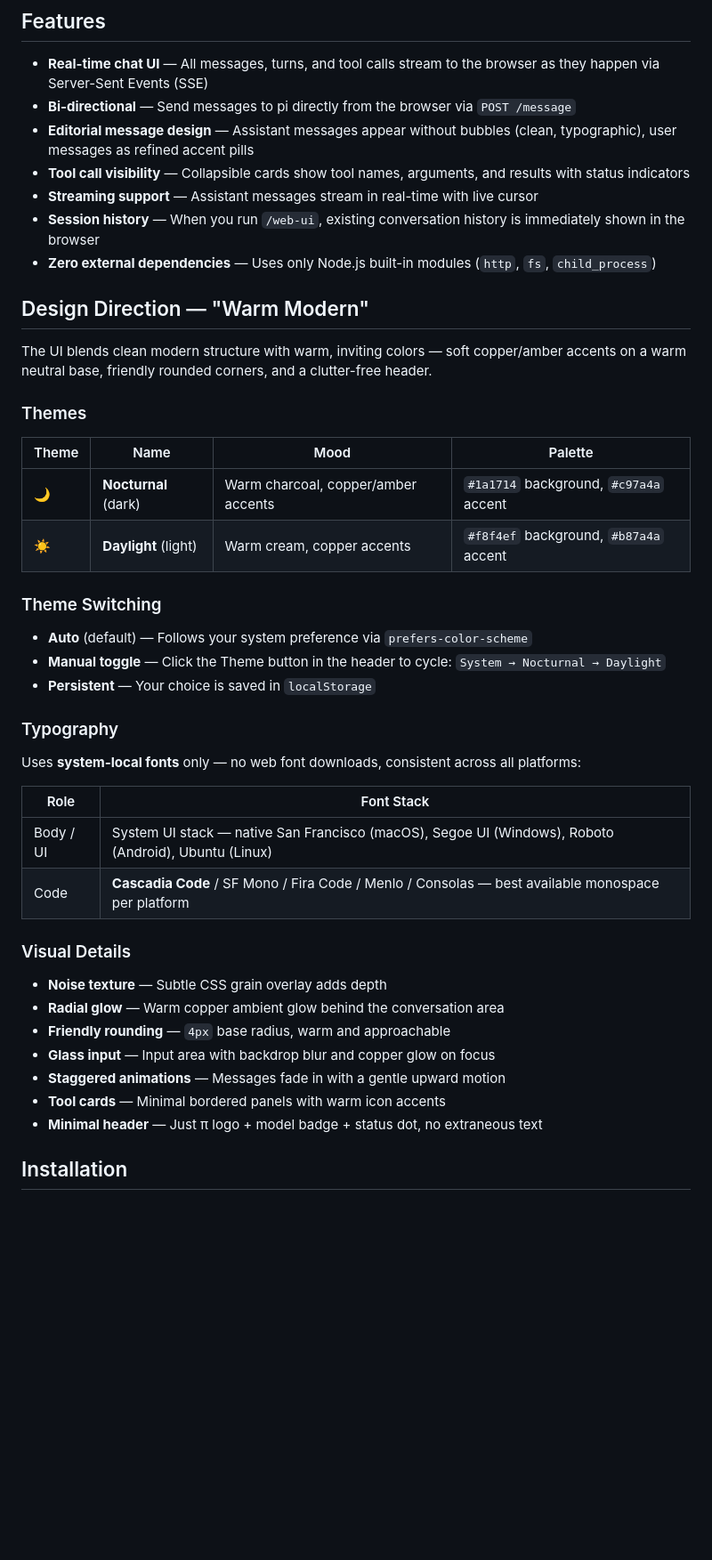
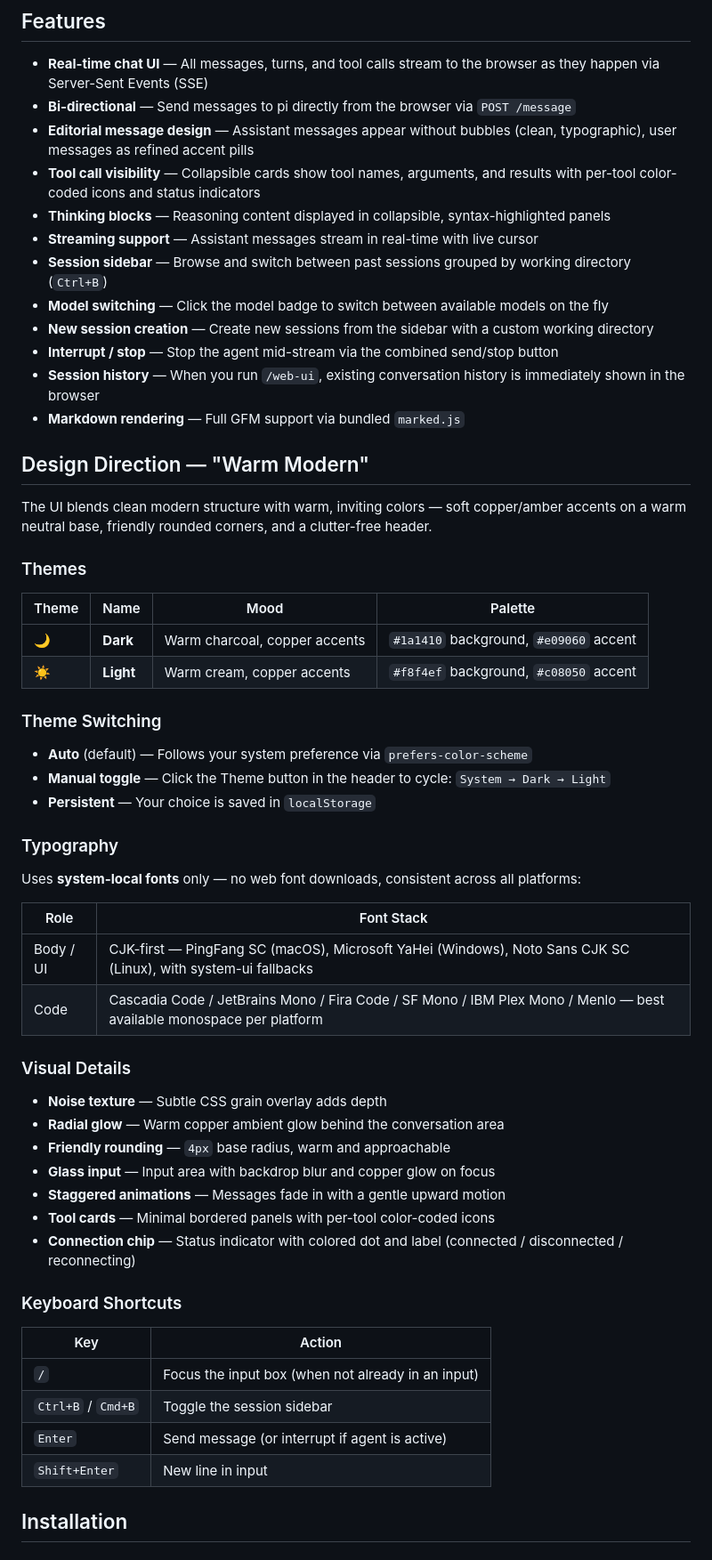
Before and after one commit to gcnyin/pi-session-web-ui, a Markdown page: README.md, the part around one of its changes. Shown at 89% size. Drawn GitHub-style; blank space fills up the shorter version.

```diff
--- a/README.md
+++ b/README.md
@@ -9,10 +9,15 @@ Designed with the `frontend-design` skill — bold editorial aesthetics, distinc
 - **Real-time chat UI** — All messages, turns, and tool calls stream to the browser as they happen via Server-Sent Events (SSE)
 - **Bi-directional** — Send messages to pi directly from the browser via `POST /message`
 - **Editorial message design** — Assistant messages appear without bubbles (clean, typographic), user messages as refined accent pills
-- **Tool call visibility** — Collapsible cards show tool names, arguments, and results with status indicators
+- **Tool call visibility** — Collapsible cards show tool names, arguments, and results with per-tool color-coded icons and status indicators
+- **Thinking blocks** — Reasoning content displayed in collapsible, syntax-highlighted panels
 - **Streaming support** — Assistant messages stream in real-time with live cursor
+- **Session sidebar** — Browse and switch between past sessions grouped by working directory (`Ctrl+B`)
+- **Model switching** — Click the model badge to switch between available models on the fly
+- **New session creation** — Create new sessions from the sidebar with a custom working directory
+- **Interrupt / stop** — Stop the agent mid-stream via the combined send/stop button
 - **Session history** — When you run `/web-ui`, existing conversation history is immediately shown in the browser
-- **Zero external dependencies** — Uses only Node.js built-in modules (`http`, `fs`, `child_process`)
+- **Markdown rendering** — Full GFM support via bundled `marked.js`
 
 ## Design Direction — "Warm Modern"
 
@@ -22,13 +27,13 @@ The UI blends clean modern structure with warm, inviting colors — soft copper/
 
 | Theme | Name | Mood | Palette |
 |-------|------|------|---------|
-| 🌙 | **Nocturnal** (dark) | Warm charcoal, copper/amber accents | `#1a1714` background, `#c97a4a` accent |
-| ☀️ | **Daylight** (light) | Warm cream, copper accents | `#f8f4ef` background, `#b87a4a` accent |
+| 🌙 | **Dark** | Warm charcoal, copper accents | `#1a1410` background, `#e09060` accent |
+| ☀️ | **Light** | Warm cream, copper accents | `#f8f4ef` background, `#c08050` accent |
 
 ### Theme Switching
 
 - **Auto** (default) — Follows your system preference via `prefers-color-scheme`
-- **Manual toggle** — Click the Theme button in the header to cycle: `System → Nocturnal → Daylight`
+- **Manual toggle** — Click the Theme button in the header to cycle: `System → Dark → Light`
 - **Persistent** — Your choice is saved in `localStorage`
 
 ### Typography
@@ -37,8 +42,8 @@ Uses **system-local fonts** only — no web font downloads, consistent across al
 
 | Role | Font Stack |
 |------|-----------|
-| Body / UI | System UI stack — native San Francisco (macOS), Segoe UI (Windows), Roboto (Android), Ubuntu (Linux) |
-| Code | **Cascadia Code** / SF Mono / Fira Code / Menlo / Consolas — best available monospace per platform |
+| Body / UI | CJK-first — PingFang SC (macOS), Microsoft YaHei (Windows), Noto Sans CJK SC (Linux), with system-ui fallbacks |
+| Code | Cascadia Code / JetBrains Mono / Fira Code / SF Mono / IBM Plex Mono / Menlo — best available monospace per platform |
 
 ### Visual Details
 
@@ -47,8 +52,17 @@ Uses **system-local fonts** only — no web font downloads, consistent across al
 - **Friendly rounding** — `4px` base radius, warm and approachable
 - **Glass input** — Input area with backdrop blur and copper glow on focus
 - **Staggered animations** — Messages fade in with a gentle upward motion
-- **Tool cards** — Minimal bordered panels with warm icon accents
-- **Minimal header** — Just π logo + model badge + status dot, no extraneous text
+- **Tool cards** — Minimal bordered panels with per-tool color-coded icons
+- **Connection chip** — Status indicator with colored dot and label (connected / disconnected / reconnecting)
+
+### Keyboard Shortcuts
+
+| Key | Action |
+|-----|--------|
+| `/` | Focus the input box (when not already in an input) |
+| `Ctrl+B` / `Cmd+B` | Toggle the session sidebar |
+| `Enter` | Send message (or interrupt if agent is active) |
+| `Shift+Enter` | New line in input |
 
 ## Installation
 
```
Also changed, not shown: other parts of README.md (+2 -1 lines), README-zh_CN.md (+26 -10 lines).
